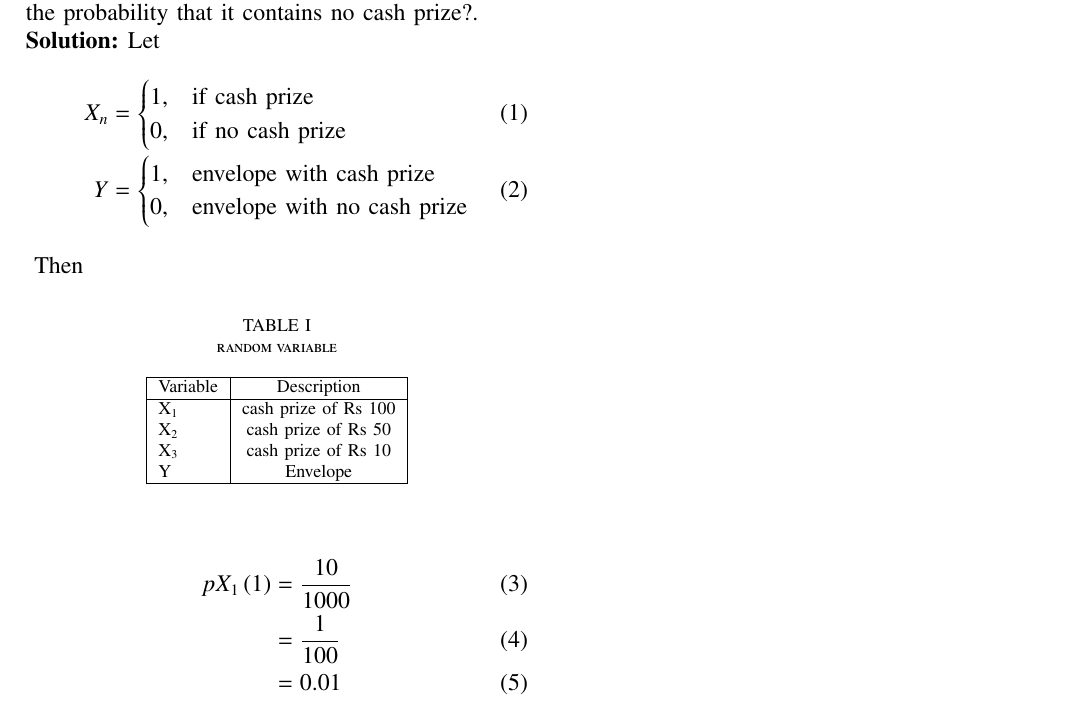
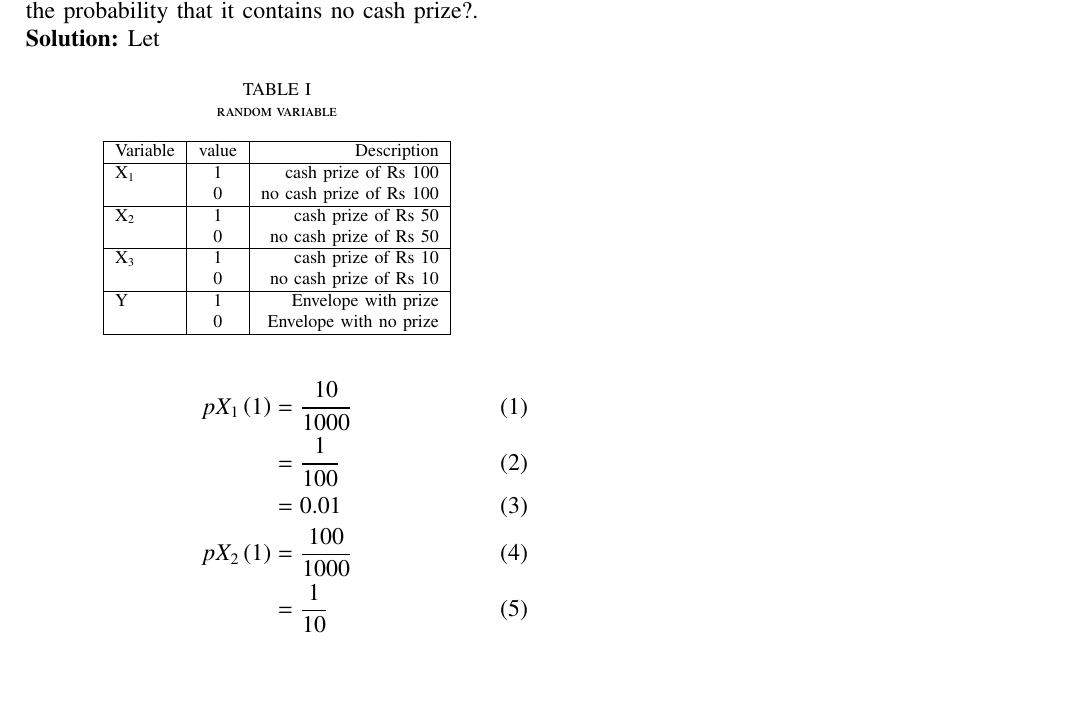
Before and after one commit to dushyantxo/assignment3, a LaTeX paper (ncert exempler 2/main.tex): part of the page, cut so that both start at the same text, the shorter picture padded with empty space. The pictures show the PDF file ncert exempler 2/main.pdf that the author committed with the source.

Commit message:
Add files via upload

```diff
--- a/ncert exempler 2/main.tex
+++ b/ncert exempler 2/main.tex
@@ -103,23 +103,11 @@ are well shuffled and an envelope is picked up out, what is the probability that
 contains no cash prize?.\\
 \solution
 Let
-\begin{align}
-	 X_n &=
-	\begin{cases}
-		1, & \text{if cash prize}\\
-		0, & \text{if no cash prize}
-	\end{cases}\\
-	 Y &=
-	\begin{cases}
-		1, & \text{envelope with cash prize}\\
-		0, & \text{envelope with no cash prize}
-	\end{cases}
-\end{align}
 \begin{table}[h!]
  \begin{center}
   \caption{random variable}
   \label{tab: table1}
-\begin{tabular}{|l|c|}
+\begin{tabular}{|l|c|r|}
     \hline
-    Variable & Description  \\
+    Variable & value & Description  \\
     \hline
@@ -129,9 +114,18 @@ Let
-     Y   & Envelope \\
+     X_1 & 1 & cash prize of Rs $100$\\
+         & 0 & no cash prize of Rs $100$\\
+         \hline
+     X_2 & 1 & cash prize of Rs $50$\\
+         & 0 & no cash prize of Rs $50$\\
+         \hline
+     X_3 & 1 & cash prize of Rs $10$ \\
+         & 0 & no cash prize of Rs $10$\\
+         \hline
+     Y   & 1 & Envelope with prize\\
+         & 0 & Envelope with no prize\\
      \hline
 \end{tabular}
 \end{center}
 \end{table}
-Then
 \begin{align}
                pX_1\brak{1} &= \frac{10}{1000}\\
                &=\frac{1}{100}\\
```
Also changed, not shown: ncert exempler 2/main.pdf, ncert exempler 2/main.tex (3 more changed lines), 1 other file.
